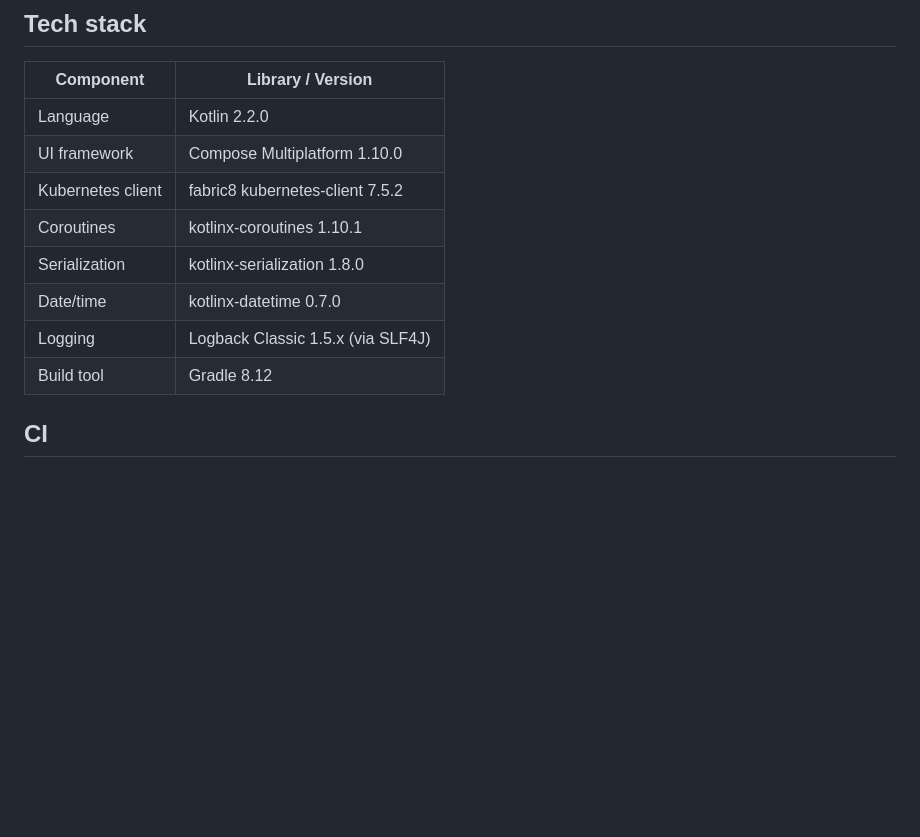
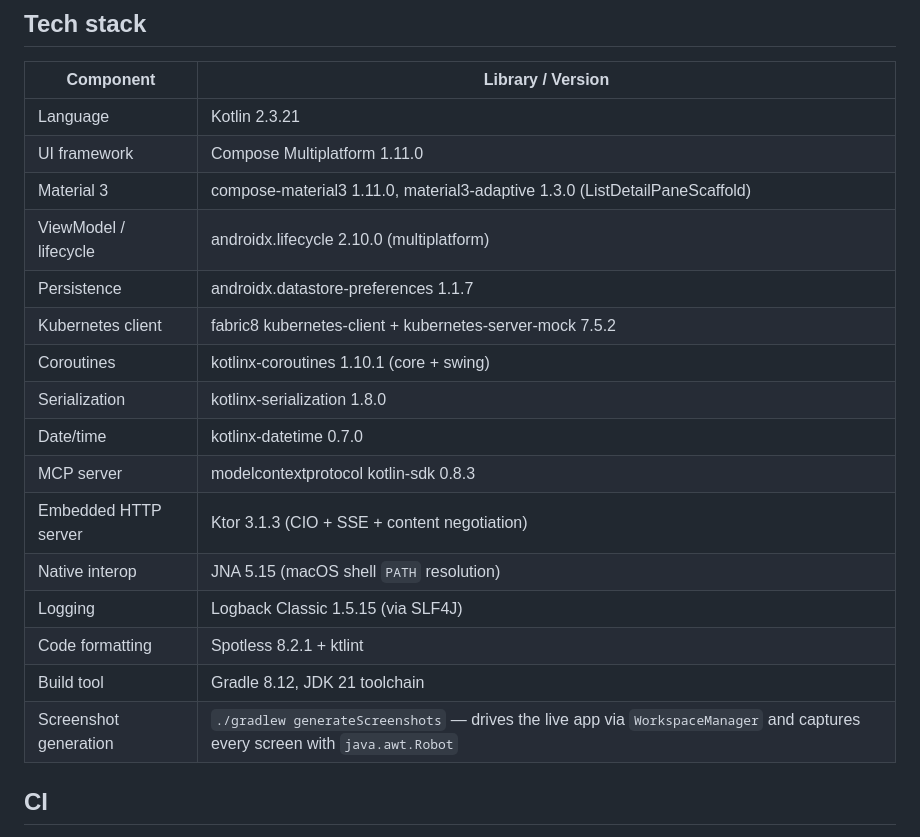
Before and after one commit to beytullah-gunduz/kubekubedashdash, a Markdown page: README.md, the part around one of its changes. Drawn GitHub-style; blank space fills up the shorter version.

Commit message:
readme: refresh tech stack with current library versions
Updates Kotlin (2.2.0 → 2.3.21) and Compose Multiplatform (1.10.0 →
1.11.0), pins Logback to its actual version (1.5.15), and adds rows for
material3-adaptive (ListDetailPaneScaffold), androidx.lifecycle and
datastore, MCP kotlin-sdk, Ktor, JNA, and Spotless + ktlint. Adds a
final row pointing at the new generateScreenshots task so anyone reading
the README can find how the screenshots in the repo are produced.

Co-Authored-By: Claude Sonnet 4.6 <noreply@anthropic.com>

```diff
--- a/README.md
+++ b/README.md
@@ -119,14 +119,22 @@ The application opens a 1440×900 window, runs a prerequisites check, and presen
 
 | Component | Library / Version |
 |-----------|-------------------|
-| Language | Kotlin 2.2.0 |
-| UI framework | Compose Multiplatform 1.10.0 |
-| Kubernetes client | fabric8 kubernetes-client 7.5.2 |
-| Coroutines | kotlinx-coroutines 1.10.1 |
+| Language | Kotlin 2.3.21 |
+| UI framework | Compose Multiplatform 1.11.0 |
+| Material 3 | compose-material3 1.11.0, material3-adaptive 1.3.0 (ListDetailPaneScaffold) |
+| ViewModel / lifecycle | androidx.lifecycle 2.10.0 (multiplatform) |
+| Persistence | androidx.datastore-preferences 1.1.7 |
+| Kubernetes client | fabric8 kubernetes-client + kubernetes-server-mock 7.5.2 |
+| Coroutines | kotlinx-coroutines 1.10.1 (core + swing) |
 | Serialization | kotlinx-serialization 1.8.0 |
 | Date/time | kotlinx-datetime 0.7.0 |
-| Logging | Logback Classic 1.5.x (via SLF4J) |
-| Build tool | Gradle 8.12 |
+| MCP server | modelcontextprotocol kotlin-sdk 0.8.3 |
+| Embedded HTTP server | Ktor 3.1.3 (CIO + SSE + content negotiation) |
+| Native interop | JNA 5.15 (macOS shell `PATH` resolution) |
+| Logging | Logback Classic 1.5.15 (via SLF4J) |
+| Code formatting | Spotless 8.2.1 + ktlint |
+| Build tool | Gradle 8.12, JDK 21 toolchain |
+| Screenshot generation | `./gradlew generateScreenshots` — drives the live app via `WorkspaceManager` and captures every screen with `java.awt.Robot` |
 
 ## CI
 
```
Also changed, not shown: other parts of README.md (+1 -1 lines).
